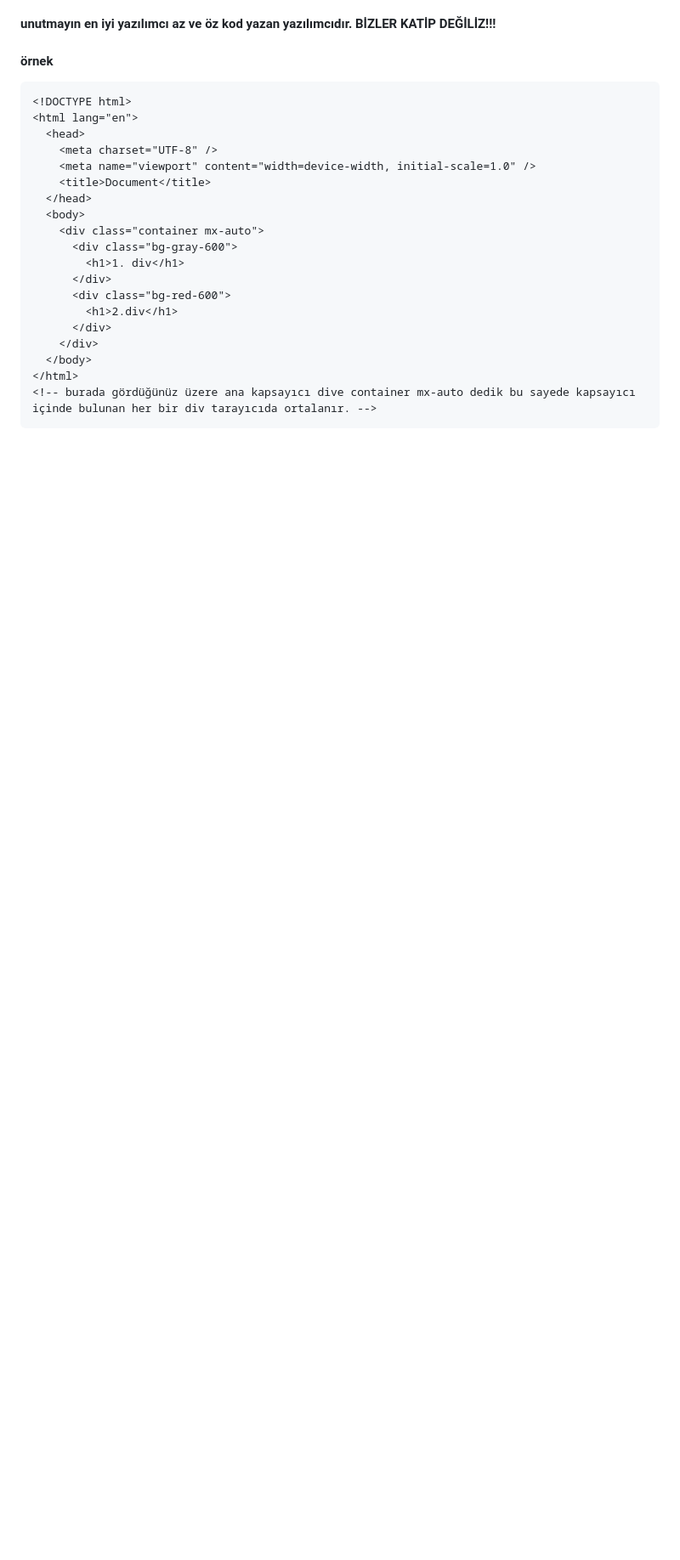
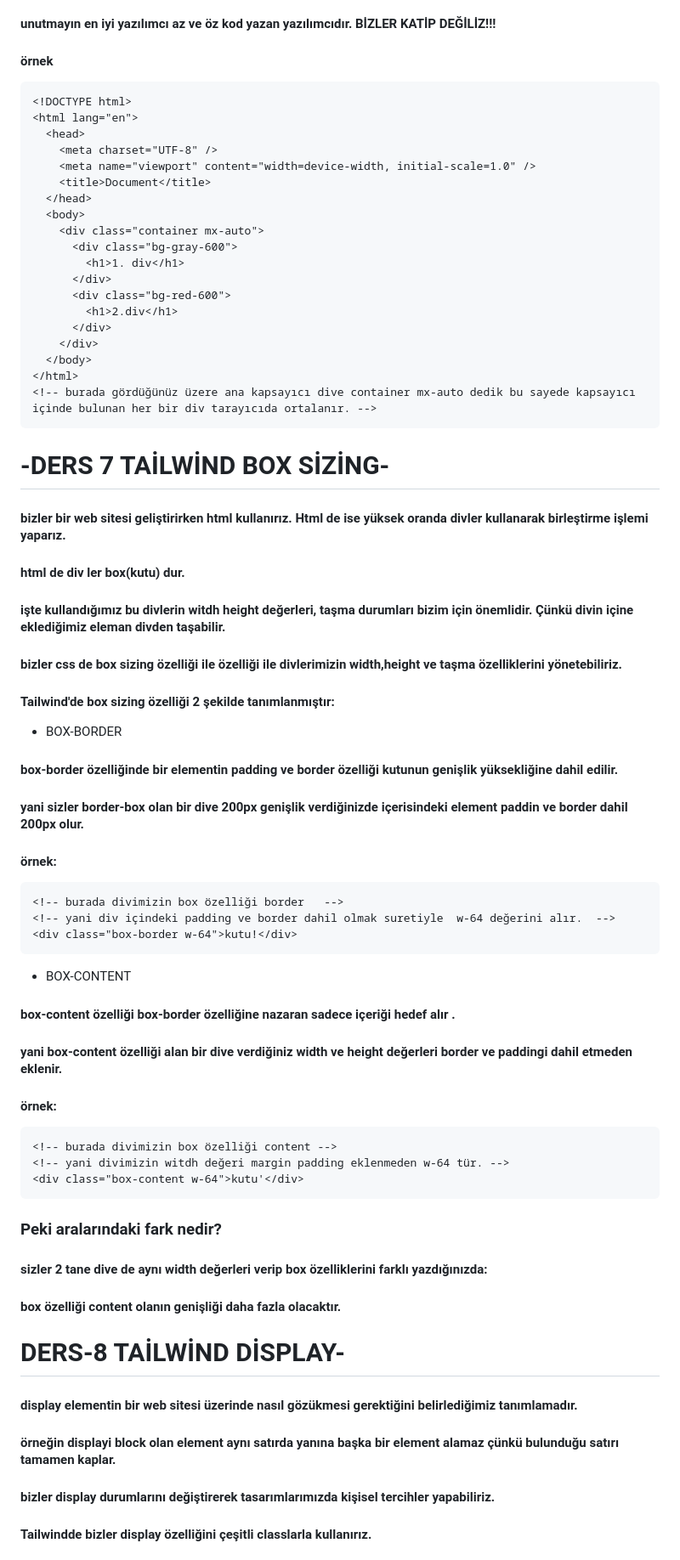
Before and after one commit to kubilaytaskafa/tailwind-css-dersleri, a Markdown page: README.md, the part around one of its changes. Shown at 85% size. Drawn GitHub-style; blank space fills up the shorter version.

````diff
--- a/README.md
+++ b/README.md
@@ -368,3 +368,60 @@ xl	1280px	@media (min-width: 1280px) { ... }
 </html>
 <!-- burada gördüğünüz üzere ana kapsayıcı dive container mx-auto dedik bu sayede kapsayıcı içinde bulunan her bir div tarayıcıda ortalanır. -->
 ```
+
+# -DERS 7 TAİLWİND BOX SİZİNG-
+
+#### bizler bir web sitesi geliştirirken html kullanırız. Html de ise yüksek oranda divler kullanarak birleştirme işlemi yaparız.
+
+#### html de div ler box(kutu) dur.
+
+#### işte kullandığımız bu divlerin witdh height değerleri, taşma durumları bizim için önemlidir. Çünkü divin içine eklediğimiz eleman divden taşabilir.
+
+#### bizler css de box sizing özelliği ile özelliği ile divlerimizin width,height ve taşma özelliklerini yönetebiliriz.
+
+#### Tailwind'de box sizing özelliği 2 şekilde tanımlanmıştır:
+
+- BOX-BORDER
+
+#### box-border özelliğinde bir elementin padding ve border özelliği kutunun genişlik yüksekliğine dahil edilir.
+
+#### yani sizler border-box olan bir dive 200px genişlik verdiğinizde içerisindeki element paddin ve border dahil 200px olur.
+
+#### örnek:
+
+```html
+<!-- burada divimizin box özelliği border   -->
+<!-- yani div içindeki padding ve border dahil olmak suretiyle  w-64 değerini alır.  -->
+<div class="box-border w-64">kutu!</div>
+```
+
+- BOX-CONTENT
+
+#### box-content özelliği box-border özelliğine nazaran sadece içeriği hedef alır .
+
+#### yani box-content özelliği alan bir dive verdiğiniz width ve height değerleri border ve paddingi dahil etmeden eklenir.
+
+#### örnek:
+
+```html
+<!-- burada divimizin box özelliği content -->
+<!-- yani divimizin witdh değeri margin padding eklenmeden w-64 tür. -->
+<div class="box-content w-64">kutu'</div>
+```
+
+### Peki aralarındaki fark nedir?
+
+#### sizler 2 tane dive de aynı width değerleri verip box özelliklerini farklı yazdığınızda:
+
+#### box özelliği content olanın genişliği daha fazla olacaktır.
+
+# DERS-8 TAİLWİND DİSPLAY-
+
+#### display elementin bir web sitesi üzerinde nasıl gözükmesi gerektiğini belirlediğimiz tanımlamadır.
+
+#### örneğin displayi block olan element aynı satırda yanına başka bir element alamaz çünkü bulunduğu satırı tamamen kaplar.
+
+#### bizler display durumlarını değiştirerek tasarımlarımızda kişisel tercihler yapabiliriz.
+
+#### Tailwindde bizler display özelliğini çeşitli classlarla kullanırız.
+
````
Also changed, not shown: other parts of README.md (+28 -0 lines).
